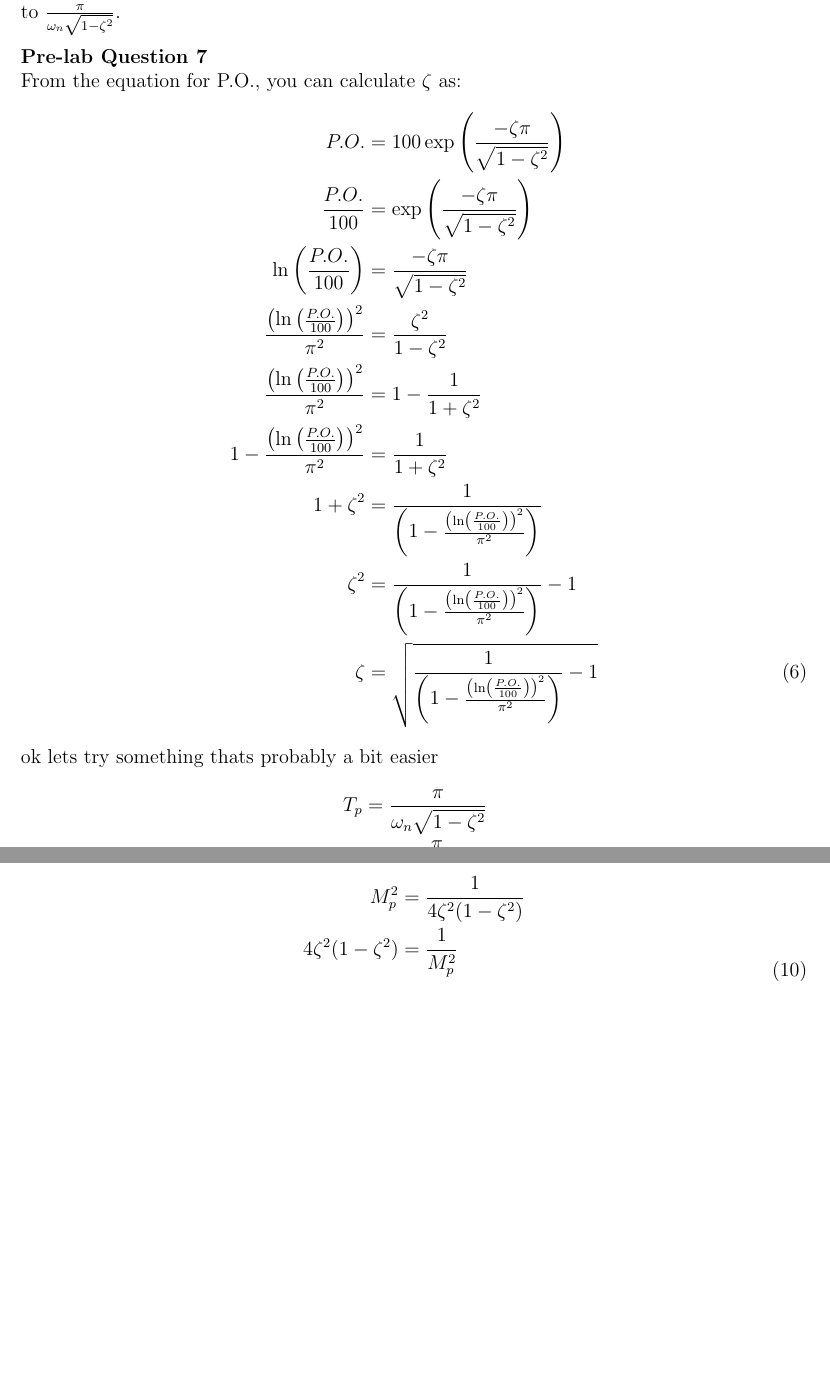
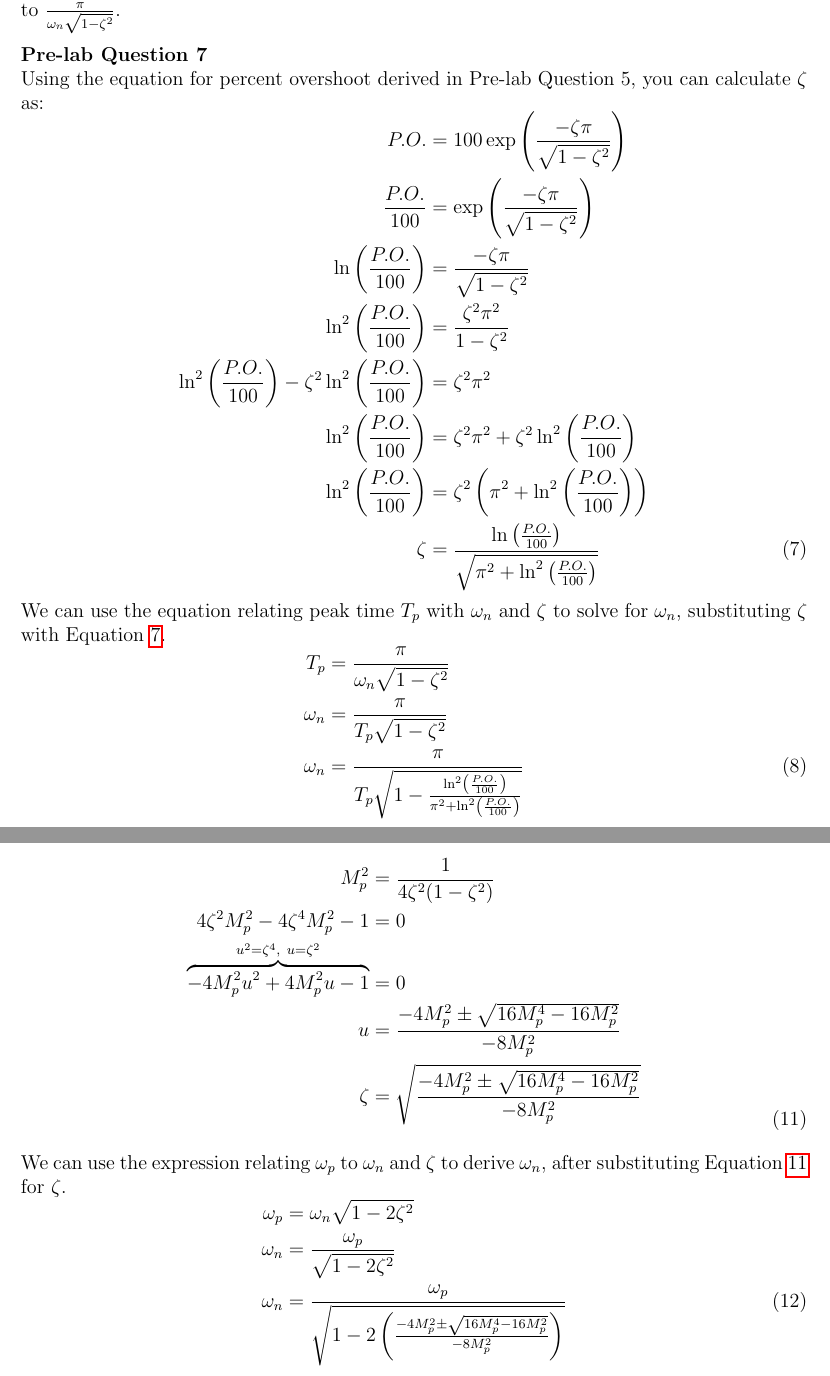
Before and after one commit to raeedh/ELECENG3CL4, a LaTeX document (Lab 2/Pre-lab/3CL4_Lab2_Prelab.tex): two parts of pages 4 and 5 of 5 before the commit and two parts of pages 4 and 6 of 6 after it, joined at a grey line, cut so that both start at the same text, the shorter picture padded with empty space. Compiled offline with pdfLaTeX.

Commit message:
done everything but 8 i guess?

```diff
--- a/Lab 2/Pre-lab/3CL4_Lab2_Prelab.tex
+++ b/Lab 2/Pre-lab/3CL4_Lab2_Prelab.tex
@@ -102,26 +104,25 @@ The percent overshoot is determined at the peak time, $T_p$, of the step respons
 As discussed in the solution to Pre-lab Question 5, the peak time occurs the first time $d\theta_{\text{step}}(t)/dt = 0$, which occurs when $\omega_n\sqrt{1-\zeta^2}t = \pi$. Therefore, the peak time $T_p$ is equal to $\frac{\pi}{\omega_n\sqrt{1-\zeta^2}}$.
 
 \textbf{Pre-lab Question 7} \\
-From the equation for P.O., you can calculate $\zeta$ as:
-\begin{equation}
+Using the equation for percent overshoot derived in Pre-lab Question 5, you can calculate $\zeta$ as:
+\begin{equation} \label{eq:7zeta}
 \begin{aligned}[b]
     P.O. &= 100\exp\left(\frac{-\zeta\pi}{\sqrt{1-\zeta^2}}\right) \\
     \frac{P.O.}{100} &= \exp\left(\frac{-\zeta\pi}{\sqrt{1-\zeta^2}}\right) \\
     \ln \left( \frac{P.O.}{100} \right) &= \frac{-\zeta\pi}{\sqrt{1-\zeta^2}} \\
-    \frac{\left( \ln \left( \frac{P.O.}{100} \right) \right)^2}{\pi^2} &= \frac{\zeta^2}{1-\zeta^2} \\
-    \frac{\left( \ln \left( \frac{P.O.}{100} \right) \right)^2}{\pi^2} &= 1 - \frac{1}{1+\zeta^2} \\
-    1 - \frac{\left( \ln \left( \frac{P.O.}{100} \right) \right)^2}{\pi^2} &= \frac{1}{1+\zeta^2} \\
-    1 + \zeta^2 &= \frac{1}{\left( 1 - \frac{\left( \ln \left( \frac{P.O.}{100} \right) \right)^2}{\pi^2} \right)} \\
-    \zeta^2 &= \frac{1}{\left( 1 - \frac{\left( \ln \left( \frac{P.O.}{100} \right) \right)^2}{\pi^2} \right)} - 1 \\
-    \zeta &= \sqrt{\frac{1}{\left( 1 - \frac{\left( \ln \left( \frac{P.O.}{100} \right) \right)^2}{\pi^2} \right)} - 1}
-    %\zeta^2 &= (1 - \zeta^2) \frac{\left( \ln \left( \frac{P.O.}{100} \right) \right)^2}{\pi^2}
+    \ln^2 \left( \frac{P.O.}{100} \right) &= \frac{\zeta^2\pi^2}{1-\zeta^2} \\
+    \ln^2 \left( \frac{P.O.}{100} \right) - \zeta^2 \ln^2 \left( \frac{P.O.}{100} \right) &= \zeta^2\pi^2 \\
+    \ln^2 \left( \frac{P.O.}{100} \right) &= \zeta^2\pi^2 + \zeta^2 \ln^2 \left( \frac{P.O.}{100} \right) \\
+    \ln^2 \left( \frac{P.O.}{100} \right) &= \zeta^2 \left( \pi^2 + \ln^2 \left( \frac{P.O.}{100} \right) \right) \\
+    \zeta &= \frac{\ln \left( \frac{P.O.}{100} \right)}{\sqrt{\pi^2 + \ln^2 \left( \frac{P.O.}{100} \right)}}
 \end{aligned}
 \end{equation}
-ok lets try something thats probably a bit easier
-\begin{equation}
+We can use the equation relating peak time $T_p$ with $\omega_n$ and $\zeta$ to solve for $\omega_n$, substituting $\zeta$ with Equation~\ref{eq:7zeta}.
+\begin{equation} \label{eq:7omegan}
 \begin{aligned}[b]
     T_p &= \frac{\pi}{\omega_n\sqrt{1-\zeta^2}} \\
-    \omega_n &= \frac{\pi}{T_p\sqrt{1-\zeta^2}} % u substitute ur answer for zeta in here
+    \omega_n &= \frac{\pi}{T_p\sqrt{1-\zeta^2}} \\
+    \omega_n &= \frac{\pi}{T_p\sqrt{1 - \frac{\ln^2 \left( \frac{P.O.}{100} \right)}{\pi^2 + \ln^2 \left( \frac{P.O.}{100} \right)}}}
 \end{aligned}
 \end{equation}
 
@@ -153,10 +154,22 @@ ok lets try something thats probably a bit easier
 \end{equation}
 
 \textbf{Pre-lab Question 10} \\
+We can use the expression relating $M_p$ to $\zeta$ to derive $\zeta$.
+\begin{equation} \label{eq:10zeta}
+\begin{aligned}[b]
+    M_p^2 &= \frac{1}{4\zeta^2 (1 - \zeta^2)} \\
+    4\zeta^2 M_p^2 - 4\zeta^4 M_p^2 - 1 &= 0 \\
+    \overbrace{-4 M_p^2 u^2 + 4 M_p^2 u - 1}^{u^2 = \zeta^4, \ u = \zeta^2} &= 0 \\
+    u &= \frac{-4 M_p^2 \pm \sqrt{16 M_p^4 - 16 M_p^2}}{-8 M_p^2} \\
+    \zeta &= \sqrt{\frac{-4 M_p^2 \pm \sqrt{16 M_p^4 - 16 M_p^2}}{-8 M_p^2}} \\
+\end{aligned}
+\end{equation}
+We can use the expression relating $\omega_p$ to $\omega_n$ and $\zeta$ to derive $\omega_n$, after substituting Equation~\ref{eq:10zeta} for $\zeta$.
 \begin{equation}
 \begin{aligned}[b]
-    M_p^2 &= \frac{1}{4\zeta^2 (1 - \zeta^2)} \\
-    4\zeta^2 (1 - \zeta^2) &= \frac{1}{M_p^2} \\
+    \omega_p &= \omega_n \sqrt{1 - 2\zeta^2} \\
+    \omega_n &= \frac{\omega_p}{\sqrt{1 - 2\zeta^2}} \\
+    \omega_n &= \frac{\omega_p}{\sqrt{1 - 2 \left( \frac{-4 M_p^2 \pm \sqrt{16 M_p^4 - 16 M_p^2}}{-8 M_p^2} \right)}}
 \end{aligned}
 \end{equation}
 
```
Also changed, not shown: Lab 2/Pre-lab/3CL4_Lab2_Prelab.pdf, Lab 2/Pre-lab/3CL4_Lab2_Prelab.tex (8 more changed lines).
